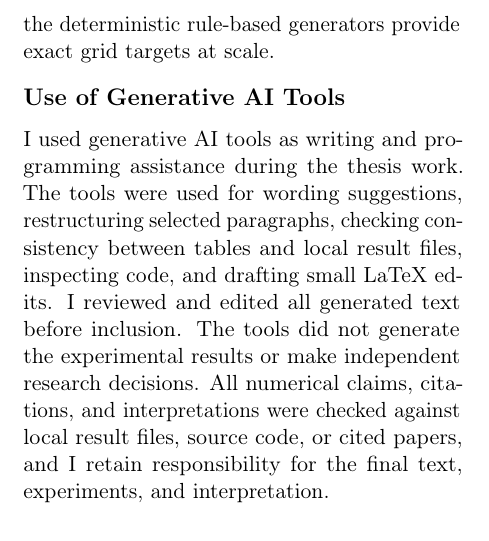
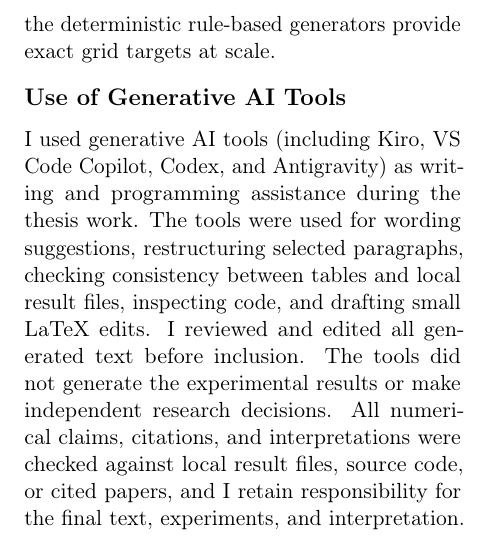
Before and after one commit to Albertsteenstrup/trm-llm-bridge, a LaTeX paper (paper/main.tex): part of one column of page 23 of 23, cut so that both start at the same text. Compiled offline with pdfLaTeX.

Commit message:
update main

```diff
--- a/paper/main.tex
+++ b/paper/main.tex
@@ -1097,7 +1097,7 @@
 
 
 \section*{Use of Generative AI Tools}
-I used generative AI tools as writing and programming assistance during the thesis work.
+I used generative AI tools (including Kiro, VS Code Copilot, Codex, and Antigravity) as writing and programming assistance during the thesis work.
 The tools were used for wording suggestions, restructuring selected paragraphs, checking consistency between tables and local result files, inspecting code, and drafting small LaTeX edits.
 I reviewed and edited all generated text before inclusion.
 The tools did not generate the experimental results or make independent research decisions.
```
Also changed, not shown: paper/main.pdf.
